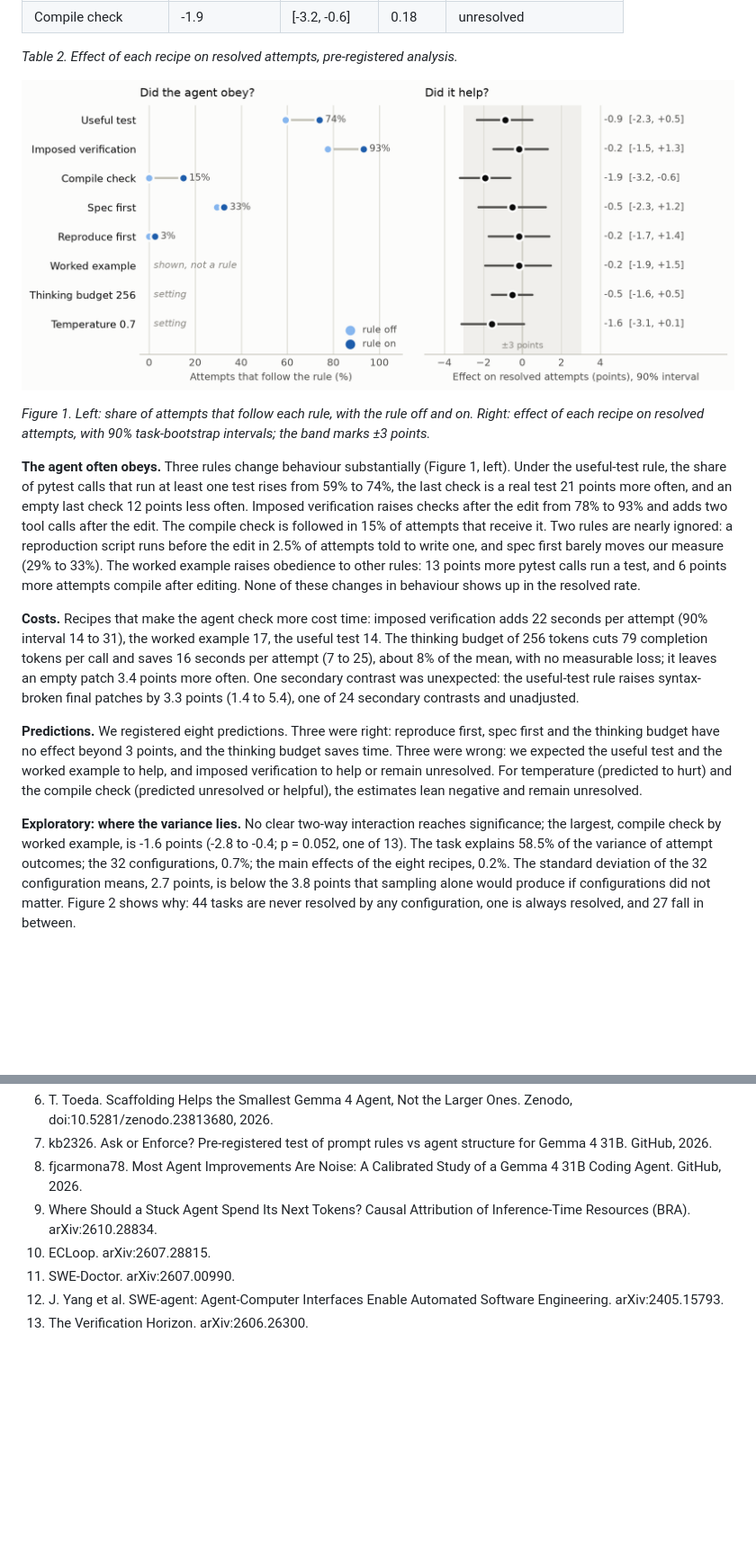
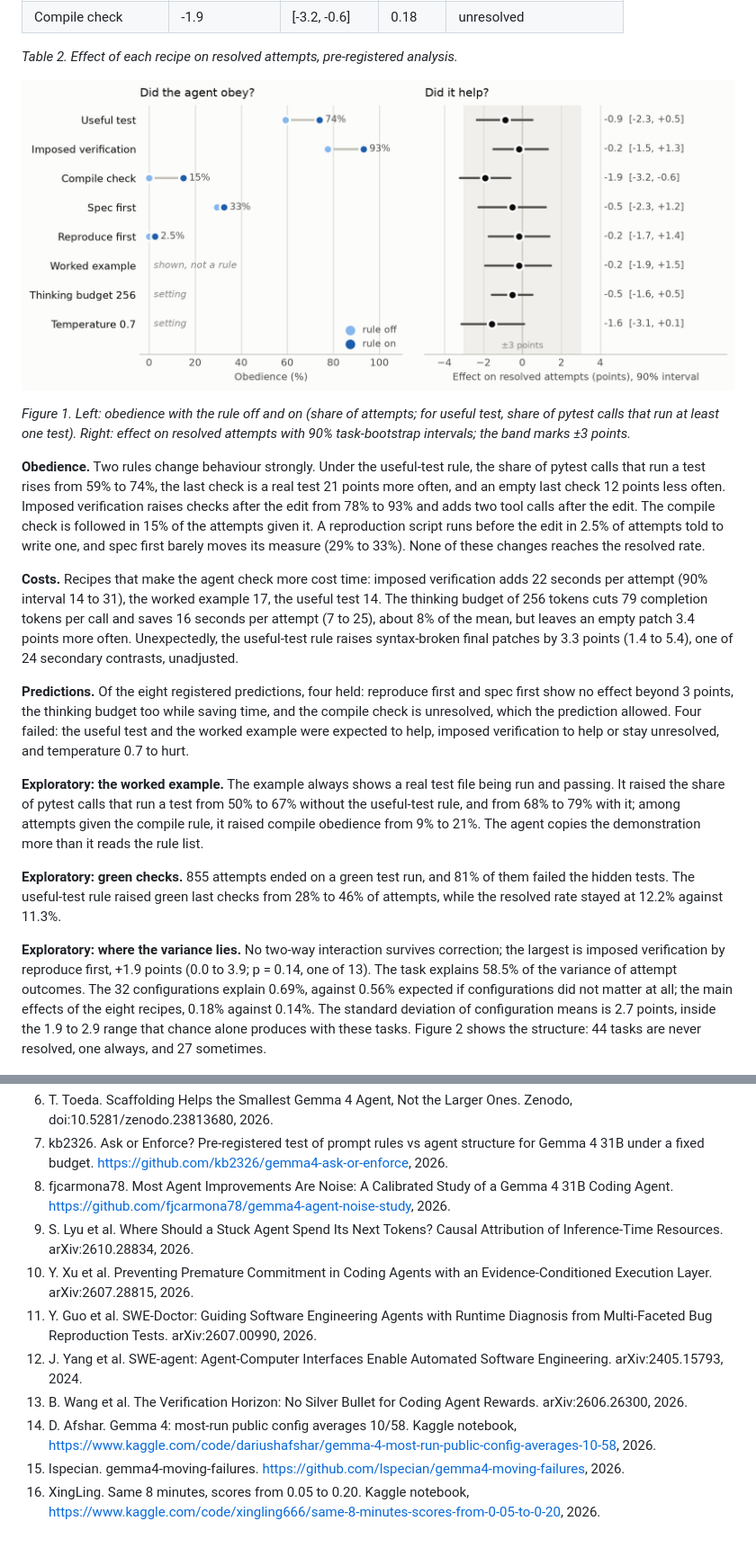
Before and after one commit to matisdsp/gemma-4-developer-agent, a Markdown page: docs/paper/draft_screening.md, 2 parts joined by grey strips. Shown at 90% size. Drawn GitHub-style; pictures changed too: docs/paper/figures/fig1_obeyed_helped.png; blank space fills up the shorter version.

Commit message:
docs: second draft after the fact-check: noise baseline with tasks fixed, prediction scoring, references, narrower claims

```diff
--- a/docs/paper/draft_screening.md
+++ b/docs/paper/draft_screening.md
@@ -146,39 +145,46 @@ estimate is positive.
 
 ![Figure 1](figures/fig1_obeyed_helped.png)
 
-*Figure 1. Left: share of attempts that follow each rule, with the rule off and on. Right: effect
-of each recipe on resolved attempts, with 90% task-bootstrap intervals; the band marks ±3 points.*
+*Figure 1. Left: obedience with the rule off and on (share of attempts; for useful test, share of
+pytest calls that run at least one test). Right: effect on resolved attempts with 90%
+task-bootstrap intervals; the band marks ±3 points.*
 
-**The agent often obeys.** Three rules change behaviour substantially (Figure 1, left). Under the
-useful-test rule, the share of pytest calls that run at least one test rises from 59% to 74%,
-the last check is a real test 21 points more often, and an empty last check 12 points less often.
-Imposed verification raises checks after the edit from 78% to 93% and adds two tool calls after
-the edit. The compile check is followed in 15% of attempts that receive it. Two rules are nearly
-ignored: a reproduction script runs before the edit in 2.5% of attempts told to write one, and
-spec first barely moves our measure (29% to 33%). The worked example raises obedience to other
-rules: 13 points more pytest calls run a test, and 6 points more attempts compile after editing.
-None of these changes in behaviour shows up in the resolved rate.
+**Obedience.** Two rules change behaviour strongly. Under the useful-test rule, the share of
+pytest calls that run a test rises from 59% to 74%, the last check is a real test 21 points more
+often, and an empty last check 12 points less often. Imposed verification raises checks after the
+edit from 78% to 93% and adds two tool calls after the edit. The compile check is followed in 15%
+of the attempts given it. A reproduction script runs before the edit in 2.5% of attempts told to
+write one, and spec first barely moves its measure (29% to 33%). None of these changes reaches the
+resolved rate.
 
 **Costs.** Recipes that make the agent check more cost time: imposed verification adds 22 seconds
 per attempt (90% interval 14 to 31), the worked example 17, the useful test 14. The thinking budget
 of 256 tokens cuts 79 completion tokens per call and saves 16 seconds per attempt (7 to 25), about
-8% of the mean, with no measurable loss; it leaves an empty patch 3.4 points more often. One
-secondary contrast was unexpected: the useful-test rule raises syntax-broken final patches by 3.3
-points (1.4 to 5.4), one of 24 secondary contrasts and unadjusted.
+8% of the mean, but leaves an empty patch 3.4 points more often. Unexpectedly, the useful-test rule
+raises syntax-broken final patches by 3.3 points (1.4 to 5.4), one of 24 secondary contrasts,
+unadjusted.
 
-**Predictions.** We registered eight predictions. Three were right: reproduce first, spec first
-and the thinking budget have no effect beyond 3 points, and the thinking budget saves time. Three
-were wrong: we expected the useful test and the worked example to help, and imposed verification
-to help or remain unresolved. For temperature (predicted to hurt) and the compile check (predicted
-unresolved or helpful), the estimates lean negative and remain unresolved.
+**Predictions.** Of the eight registered predictions, four held: reproduce first and spec first
+show no effect beyond 3 points, the thinking budget too while saving time, and the compile check is
+unresolved, which the prediction allowed. Four failed: the useful test and the worked example were
+expected to help, imposed verification to help or stay unresolved, and temperature 0.7 to hurt.
 
-**Exploratory: where the variance lies.** No clear two-way interaction reaches significance; the
-largest, compile check by worked example, is -1.6 points (-2.8 to -0.4; p = 0.052, one of 13). The
-task explains 58.5% of the variance of attempt outcomes; the 32 configurations, 0.7%; the main
-effects of the eight recipes, 0.2%. The standard deviation of the 32 configuration means, 2.7
-points, is below the 3.8 points that sampling alone would produce if configurations did not
-matter. Figure 2 shows why: 44 tasks are never resolved by any configuration, one is always
-resolved, and 27 fall in between.
+**Exploratory: the worked example.** The example always shows a real test file being run and
+passing. It raised the share of pytest calls that run a test from 50% to 67% without the useful-test
+rule, and from 68% to 79% with it; among attempts given the compile rule, it raised compile
+obedience from 9% to 21%. The agent copies the demonstration more than it reads the rule list.
+
+**Exploratory: green checks.** 855 attempts ended on a green test run, and 81% of them failed the
+hidden tests. The useful-test rule raised green last checks from 28% to 46% of attempts, while the
+resolved rate stayed at 12.2% against 11.3%.
+
+**Exploratory: where the variance lies.** No two-way interaction survives correction; the largest
+is imposed verification by reproduce first, +1.9 points (0.0 to 3.9; p = 0.14, one of 13). The task
+explains 58.5% of the variance of attempt outcomes. The 32 configurations explain 0.69%, against
+0.56% expected if configurations did not matter at all; the main effects of the eight recipes,
+0.18% against 0.14%. The standard deviation of configuration means is 2.7 points, inside the 1.9 to
+2.9 range that chance alone produces with these tasks. Figure 2 shows the structure: 44 tasks are
+never resolved, one always, and 27 sometimes.
 
 ![Figure 2](figures/fig2_task_spread.png)
 
@@ -278,8 +280,11 @@ with an AI coding assistant; the text was drafted with an AI assistant and revis
 6. T. Toeda. Scaffolding Helps the Smallest Gemma 4 Agent, Not the Larger Ones. Zenodo, doi:10.5281/zenodo.23813680, 2026.
-7. kb2326. Ask or Enforce? Pre-registered test of prompt rules vs agent structure for Gemma 4 31B. GitHub, 2026.
-8. fjcarmona78. Most Agent Improvements Are Noise: A Calibrated Study of a Gemma 4 31B Coding Agent. GitHub, 2026.
-9. Where Should a Stuck Agent Spend Its Next Tokens? Causal Attribution of Inference-Time Resources (BRA). arXiv:2610.28834.
-10. ECLoop. arXiv:2607.28815.
-11. SWE-Doctor. arXiv:2607.00990.
-12. J. Yang et al. SWE-agent: Agent-Computer Interfaces Enable Automated Software Engineering. arXiv:2405.15793.
-13. The Verification Horizon. arXiv:2606.26300.
+7. kb2326. Ask or Enforce? Pre-registered test of prompt rules vs agent structure for Gemma 4 31B under a fixed budget. https://github.com/kb2326/gemma4-ask-or-enforce, 2026.
+8. fjcarmona78. Most Agent Improvements Are Noise: A Calibrated Study of a Gemma 4 31B Coding Agent. https://github.com/fjcarmona78/gemma4-agent-noise-study, 2026.
+9. S. Lyu et al. Where Should a Stuck Agent Spend Its Next Tokens? Causal Attribution of Inference-Time Resources. arXiv:2610.28834, 2026.
+10. Y. Xu et al. Preventing Premature Commitment in Coding Agents with an Evidence-Conditioned Execution Layer. arXiv:2607.28815, 2026.
+11. Y. Guo et al. SWE-Doctor: Guiding Software Engineering Agents with Runtime Diagnosis from Multi-Faceted Bug Reproduction Tests. arXiv:2607.00990, 2026.
+12. J. Yang et al. SWE-agent: Agent-Computer Interfaces Enable Automated Software Engineering. arXiv:2405.15793, 2024.
+13. B. Wang et al. The Verification Horizon: No Silver Bullet for Coding Agent Rewards. arXiv:2606.26300, 2026.
+14. D. Afshar. Gemma 4: most-run public config averages 10/58. Kaggle notebook, https://www.kaggle.com/code/dariushafshar/gemma-4-most-run-public-config-averages-10-58, 2026.
+15. lspecian. gemma4-moving-failures. https://github.com/lspecian/gemma4-moving-failures, 2026.
+16. XingLing. Same 8 minutes, scores from 0.05 to 0.20. Kaggle notebook, https://www.kaggle.com/code/xingling666/same-8-minutes-scores-from-0-05-to-0-20, 2026.
```
Also changed, not shown: other parts of docs/paper/draft_screening.md (+150 -155 lines), 2 other files.
